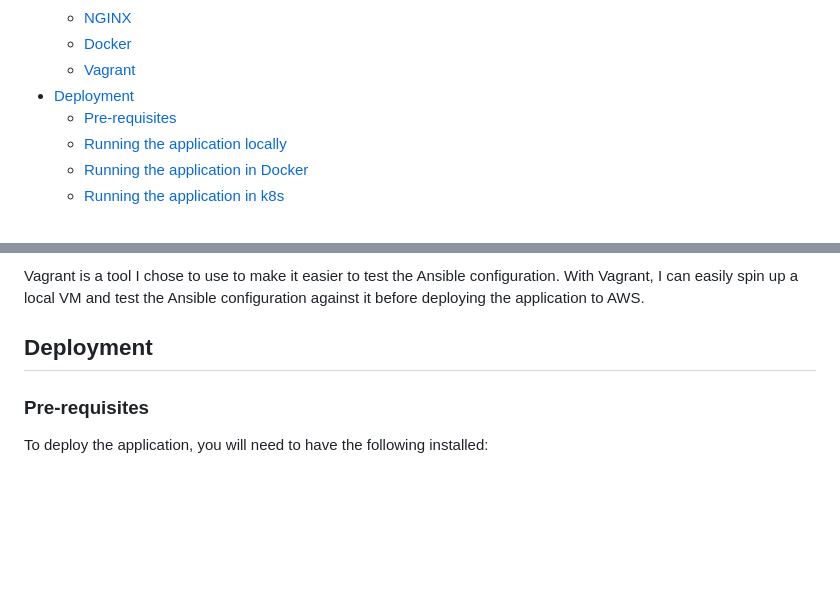
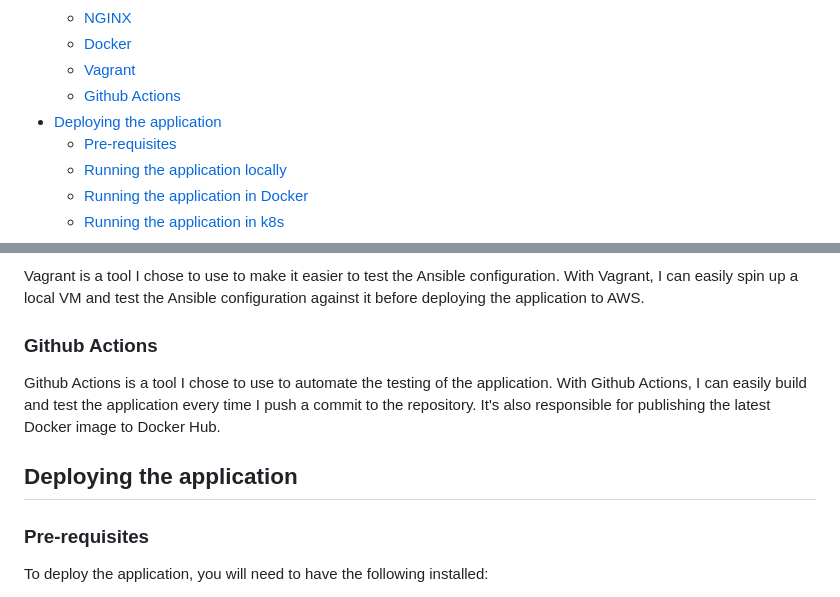
Before and after one commit to timmyb824/ip-addr-challenge, a Markdown page: README.md, 2 parts joined by grey strips. Rendered like a GitHub page; blank space fills up the shorter version.

Commit message:
update(main): update readme

```diff
--- a/README.md
+++ b/README.md
@@ -8,7 +8,8 @@ Table of Contents
       * [NGINX](#nginx)
       * [Docker](#docker)
       * [Vagrant](#vagrant)
-   * [Deployment](#deployment)
+      * [Github Actions](#github-actions)
+   * [Deploying the application](#deploying-the-application)
       * [Pre-requisites](#pre-requisites)
       * [Running the application locally](#running-the-application-locally)
       * [Running the application in Docker](#running-the-application-in-docker)
@@ -46,7 +47,11 @@ Docker is not a tool I chose to use for this challenge but it is a tool I chose
 
 Vagrant is a tool I chose to use to make it easier to test the Ansible configuration. With Vagrant, I can easily spin up a local VM and test the Ansible configuration against it before deploying the application to AWS.
 
-## Deployment
+### Github Actions
+
+Github Actions is a tool I chose to use to automate the testing of the application. With Github Actions, I can easily build and test the application every time I push a commit to the repository. It's also responsible for publishing the latest Docker image to Docker Hub.
+
+## Deploying the application
 
 ### Pre-requisites
 
```
